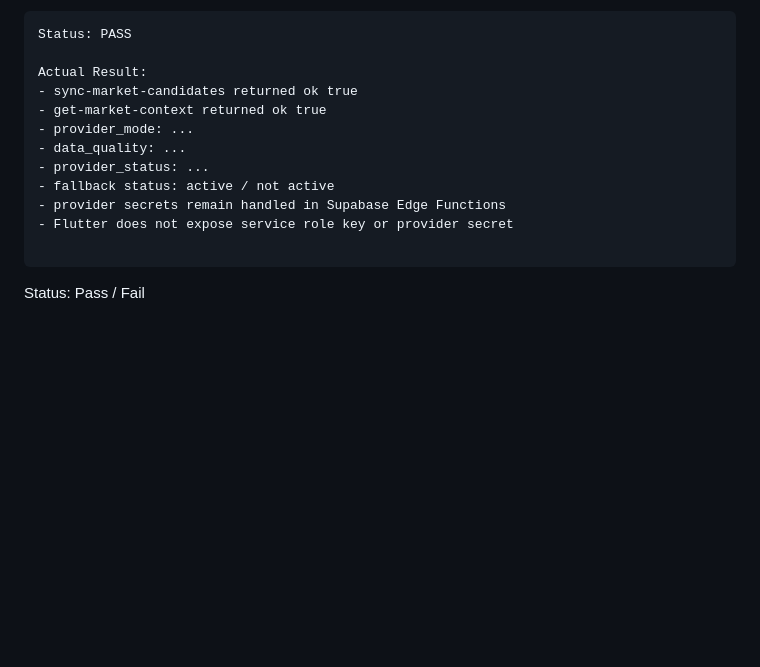
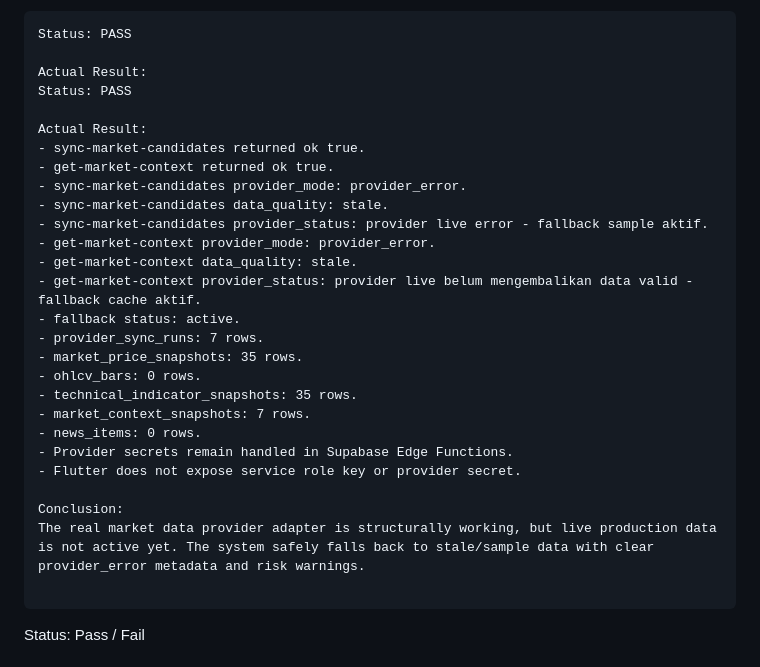
Before and after one commit to rafliantzm/stock-ai-advisor, a Markdown page: docs/55-p2-real-market-data-provider-smoke-test-template.md, the part around the change. Rendered like a GitHub page; blank space fills up the shorter version.

Commit message:
Document P2 real provider smoke test result

````diff
--- a/docs/55-p2-real-market-data-provider-smoke-test-template.md
+++ b/docs/55-p2-real-market-data-provider-smoke-test-template.md
@@ -97,14 +97,29 @@ Actual:
 Status: PASS
 
 Actual Result:
-- sync-market-candidates returned ok true
-- get-market-context returned ok true
-- provider_mode: ...
-- data_quality: ...
-- provider_status: ...
-- fallback status: active / not active
-- provider secrets remain handled in Supabase Edge Functions
-- Flutter does not expose service role key or provider secret
+Status: PASS
+
+Actual Result:
+- sync-market-candidates returned ok true.
+- get-market-context returned ok true.
+- sync-market-candidates provider_mode: provider_error.
+- sync-market-candidates data_quality: stale.
+- sync-market-candidates provider_status: provider live error - fallback sample aktif.
+- get-market-context provider_mode: provider_error.
+- get-market-context data_quality: stale.
+- get-market-context provider_status: provider live belum mengembalikan data valid - fallback cache aktif.
+- fallback status: active.
+- provider_sync_runs: 7 rows.
+- market_price_snapshots: 35 rows.
+- ohlcv_bars: 0 rows.
+- technical_indicator_snapshots: 35 rows.
+- market_context_snapshots: 7 rows.
+- news_items: 0 rows.
+- Provider secrets remain handled in Supabase Edge Functions.
+- Flutter does not expose service role key or provider secret.
+
+Conclusion:
+The real market data provider adapter is structurally working, but live production data is not active yet. The system safely falls back to stale/sample data with clear provider_error metadata and risk warnings.
 
 ```
 
````
